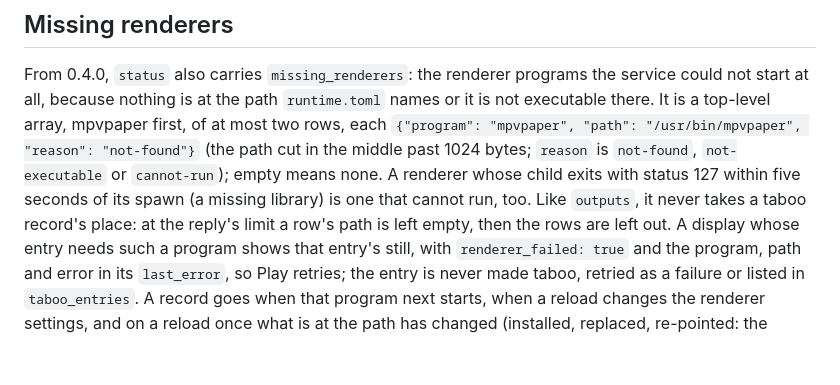
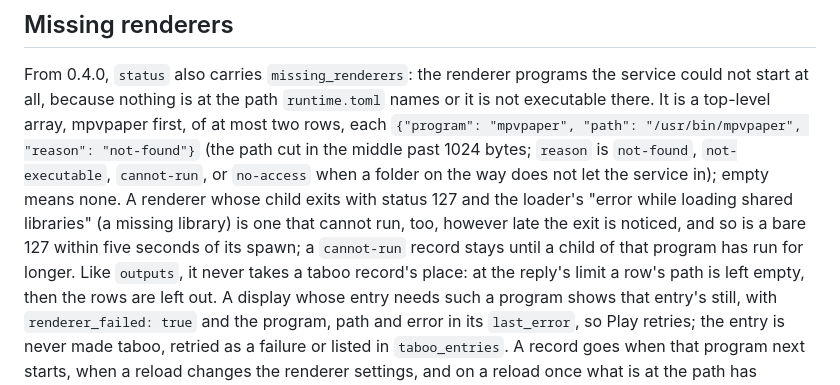
Before and after one commit to Go08er/wall-in-one, a Markdown page: docs/control-socket.md, the part around the change. Rendered like a GitHub page; blank space fills up the shorter version.

```diff
--- a/docs/control-socket.md
+++ b/docs/control-socket.md
@@ -152,9 +152,13 @@ the service could not start at all, because nothing is at the path
 `runtime.toml` names or it is not executable there. It is a top-level array,
 mpvpaper first, of at most two rows, each `{"program": "mpvpaper", "path":
 "/usr/bin/mpvpaper", "reason": "not-found"}` (the path cut in the middle past
-1024 bytes; `reason` is `not-found`, `not-executable` or `cannot-run`); empty
-means none. A renderer whose child exits with status 127 within five seconds of
-its spawn (a missing library) is one that cannot run, too. Like `outputs`, it
+1024 bytes; `reason` is `not-found`, `not-executable`, `cannot-run`, or
+`no-access` when a folder on the way does not let the service in); empty means
+none. A renderer whose child exits with status 127 and the loader's "error
+while loading shared libraries" (a missing library) is one that cannot run,
+too, however late the exit is noticed, and so is a bare 127 within five seconds
+of its spawn; a `cannot-run` record stays until a child of that program has
+run for longer. Like `outputs`, it
 never takes a taboo record's place: at the reply's limit a row's path is left
 empty, then the rows are left out. A display whose entry needs such a program shows that entry's
 still, with `renderer_failed: true` and the program, path and error in its
```
Also changed, not shown: docs/missing-components.md (+25 -16 lines).
